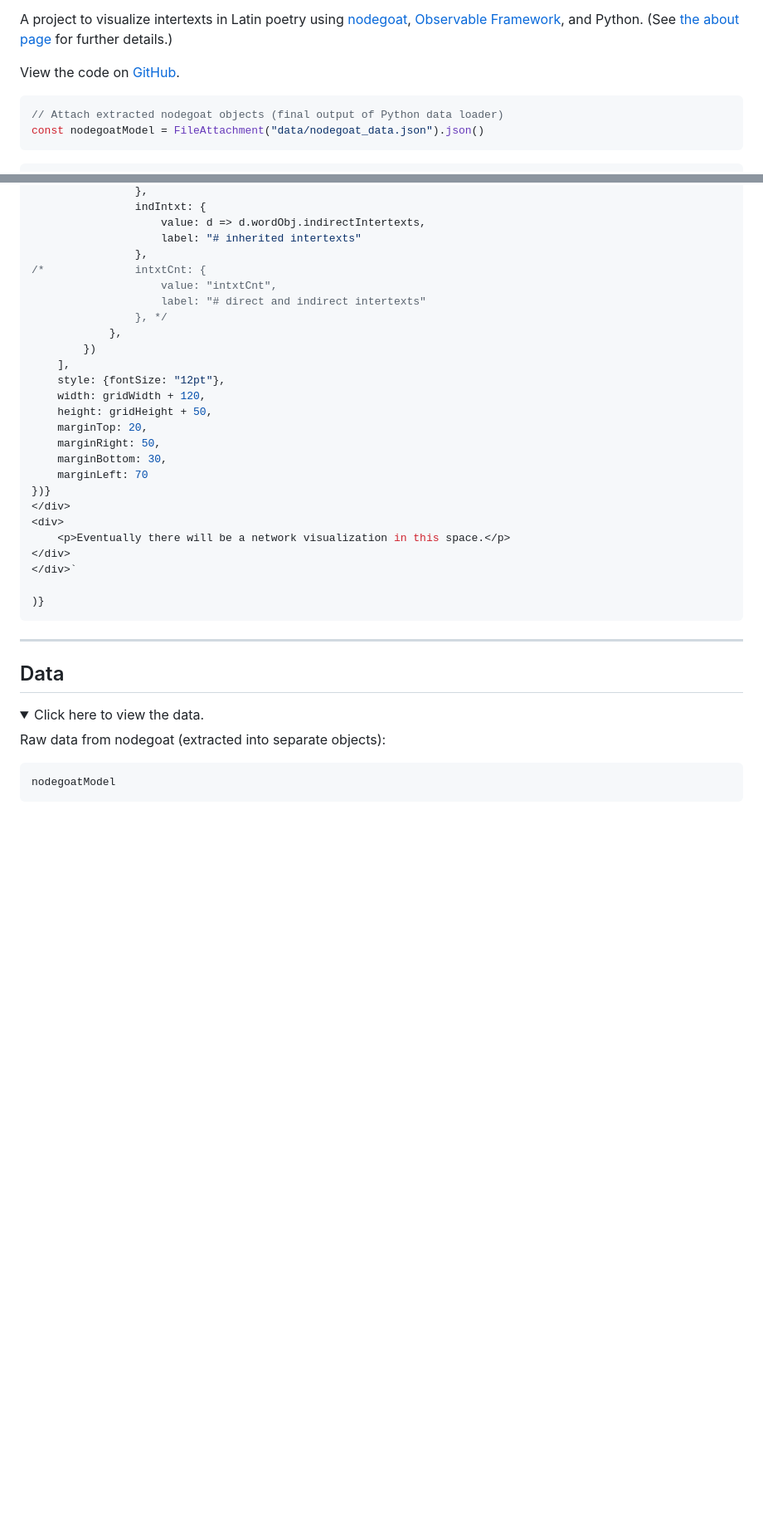
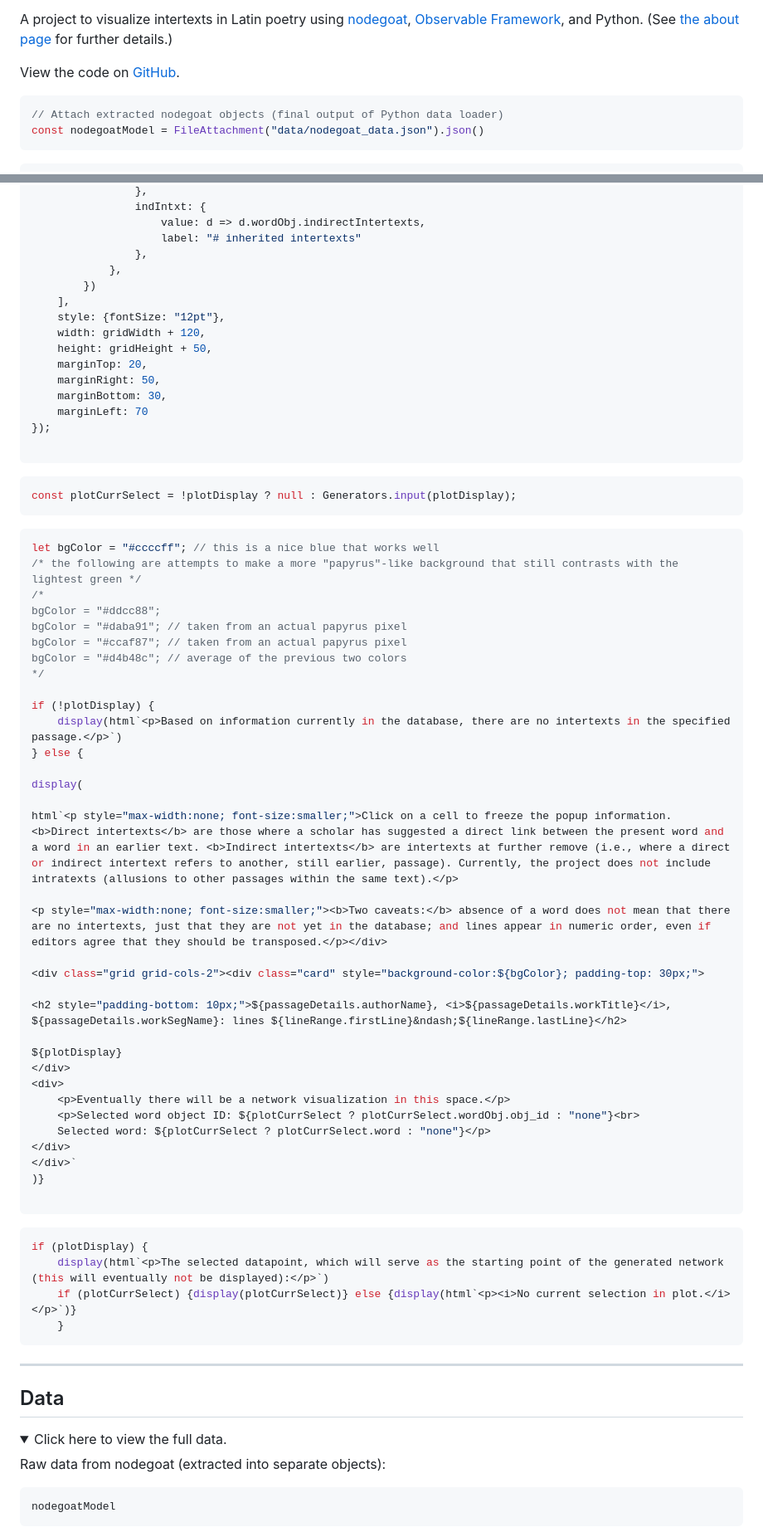
Before and after one commit to dkrasne/visualizing_intertextuality, a Markdown page: src/index.md, 2 parts joined by grey strips. Shown: that part at 83% size. Drawn GitHub-style; folded sections open; blank space fills up the shorter version.

Commit message:
Assigned plot to a variable; set up variables for later network generation

````diff
--- a/src/index.md
+++ b/src/index.md
@@ -11,6 +11,29 @@ toc: false
 A project to visualize intertexts in Latin poetry using [nodegoat](https://nodegoat.net/), [Observable Framework](https://observablehq.com/framework/), and Python. (See [the about page](./about) for further details.)
 
 View the code on [GitHub](https://github.com/dkrasne/visualizing_intertextuality).
+
+
+<!--
+
+	Code block 1
+	```js
+	const testTF = true;
+	const testHtml = html`<div><p>${testTF}</p></div>`;
+	```
+
+	Code block 2
+	```js
+	const testInput = testTF ? html`<input type=range step=1 min=1 max=15>` : null;
+	const n = testInput ? view(testInput) : null;
+
+	```
+
+	Code block 3
+	```js
+	if (testTF === false) {display(testHtml);} else {display(testInput);}
+	```
+
+-->
 
 
 <!-- Load data -->
@@ -486,10 +484,6 @@ ${Plot.plot({
 					value: d => d.wordObj.indirectIntertexts,
 					label: "# inherited intertexts"
 				},
-/*				intxtCnt: {
-					value: "intxtCnt",
-					label: "# direct and indirect intertexts"
-				}, */
 			},
 		})
 	],
@@ -500,14 +494,56 @@ ${Plot.plot({
 	marginRight: 50,
 	marginBottom: 30,
 	marginLeft: 70
-})}
+});
+
+```
+
+```js
+const plotCurrSelect = !plotDisplay ? null : Generators.input(plotDisplay);
+```
+
+```js
+let bgColor = "#ccccff"; // this is a nice blue that works well
+/* the following are attempts to make a more "papyrus"-like background that still contrasts with the lightest green */
+/*
+bgColor = "#ddcc88";
+bgColor = "#daba91"; // taken from an actual papyrus pixel
+bgColor = "#ccaf87"; // taken from an actual papyrus pixel
+bgColor = "#d4b48c"; // average of the previous two colors
+*/
+
+if (!plotDisplay) {
+	display(html`<p>Based on information currently in the database, there are no intertexts in the specified passage.</p>`)
+} else {
+
+display(
+
+html`<p style="max-width:none; font-size:smaller;">Click on a cell to freeze the popup information. <b>Direct intertexts</b> are those where a scholar has suggested a direct link between the present word and a word in an earlier text. <b>Indirect intertexts</b> are intertexts at further remove (i.e., where a direct or indirect intertext refers to another, still earlier, passage). Currently, the project does not include intratexts (allusions to other passages within the same text).</p>
+
+<p style="max-width:none; font-size:smaller;"><b>Two caveats:</b> absence of a word does not mean that there are no intertexts, just that they are not yet in the database; and lines appear in numeric order, even if editors agree that they should be transposed.</p></div>
+
+<div class="grid grid-cols-2"><div class="card" style="background-color:${bgColor}; padding-top: 30px;">
+
+<h2 style="padding-bottom: 10px;">${passageDetails.authorName}, <i>${passageDetails.workTitle}</i>, ${passageDetails.workSegName}: lines ${lineRange.firstLine}&ndash;${lineRange.lastLine}</h2>
+
+${plotDisplay}
 </div>
 <div>
 	<p>Eventually there will be a network visualization in this space.</p>
+	<p>Selected word object ID: ${plotCurrSelect ? plotCurrSelect.wordObj.obj_id : "none"}<br>
+	Selected word: ${plotCurrSelect ? plotCurrSelect.word : "none"}</p>
 </div>
 </div>`
+)}
 
-)}
+```
+
+
+```js
+if (plotDisplay) {
+	display(html`<p>The selected datapoint, which will serve as the starting point of the generated network (this will eventually not be displayed):</p>`)
+	if (plotCurrSelect) {display(plotCurrSelect)} else {display(html`<p><i>No current selection in plot.</i></p>`)}
+	}
 ```
 
 <hr>
@@ -515,7 +551,7 @@ ${Plot.plot({
 ## Data
 
 <details>
-<summary>Click here to view the data.</summary>
+<summary>Click here to view the full data.</summary>
 
 Raw data from nodegoat (extracted into separate objects):
 
````
Also changed, not shown: other parts of src/index.md (+2 -27 lines).
